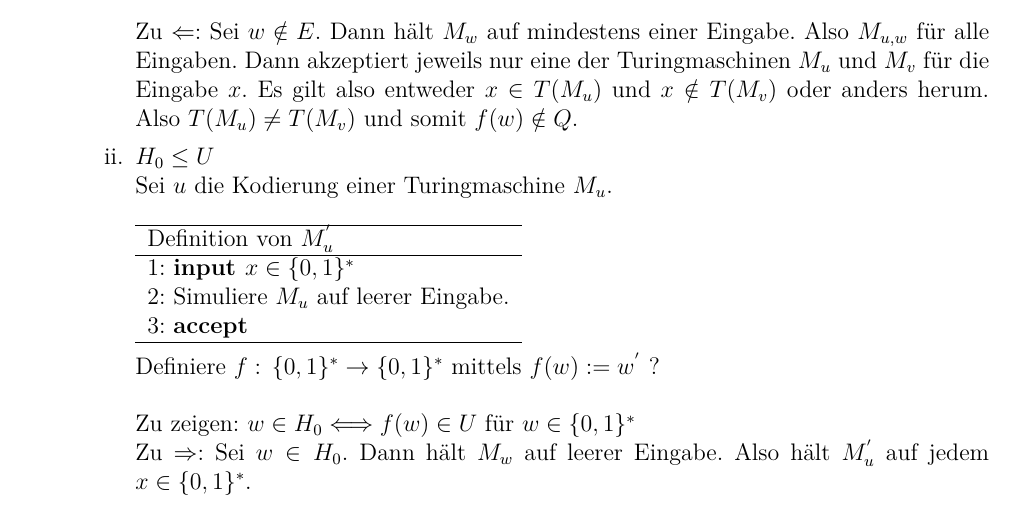
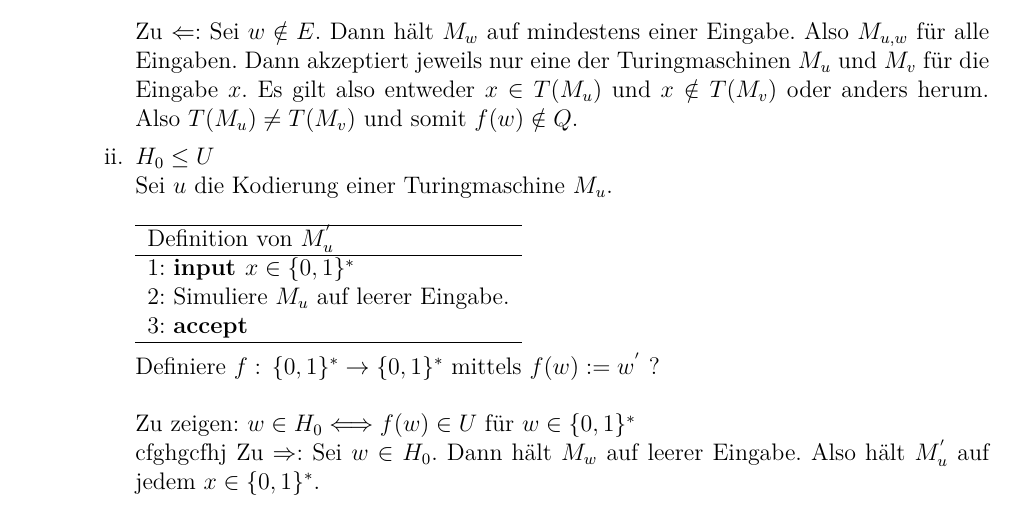
Before and after one commit to st185729/TI2-Sheet4, a LaTeX document (4.tex): part of the page, cut so that both start at the same text. Compiled offline with pdfLaTeX; a LaTeX package or settings file that is missing is left out.

Commit message:
weiß nicht :(

```diff
--- a/4.tex
+++ b/4.tex
@@ -51,6 +51,7 @@
               \end{tabular}\\\\
               Definiere $f: \, \{0,1\}^* \rightarrow \{0,1\}^*$ mittels $f(w) := w^{'}$ ?\\\\
               Zu zeigen: $w \in H_0 \Longleftrightarrow f(w) \in U $ für $w \in \{0,1\}^*$\\
+              cfghgcfhj
               Zu $\Rightarrow$: Sei $w \in H_0$. Dann hält $M_{w}$ auf leerer Eingabe. Also hält $M_{u}^{'}$ auf jedem $x \in \{0,1\}^*$.
     \end{enumerate}
 \end{enumerate}
```
Also changed, not shown: 4 other files.
